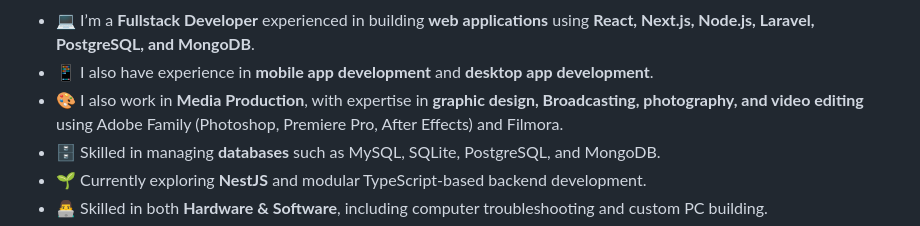
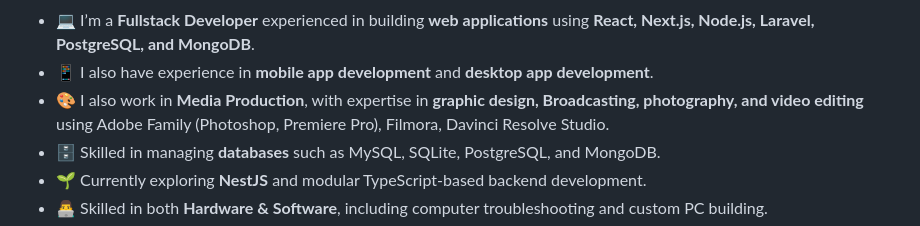
Before and after one commit to RAYDENFLY/RAYDENFLY, a Markdown page: README.md, the part around the change. Drawn GitHub-style.

Commit message:
Revise media production expertise in README
Updated media production tools to include Davinci Resolve Studio.

```diff
--- a/README.md
+++ b/README.md
@@ -7,7 +7,7 @@
 
 - 💻 I’m a **Fullstack Developer** experienced in building **web applications** using **React, Next.js, Node.js, Laravel, PostgreSQL, and MongoDB**.
 - 📱 I also have experience in **mobile app development** and **desktop app development**.
-- 🎨 I also work in **Media Production**, with expertise in **graphic design, Broadcasting, photography, and video editing** using Adobe Family (Photoshop, Premiere Pro, After Effects) and Filmora.
+- 🎨 I also work in **Media Production**, with expertise in **graphic design, Broadcasting, photography, and video editing** using Adobe Family (Photoshop, Premiere Pro), Filmora, Davinci Resolve Studio.
 - 🗄️ Skilled in managing **databases** such as MySQL, SQLite, PostgreSQL, and MongoDB.
 - 🌱 Currently exploring **NestJS** and modular TypeScript-based backend development.
 - 👨‍💻 Skilled in both **Hardware & Software**, including computer troubleshooting and custom PC building.
```
